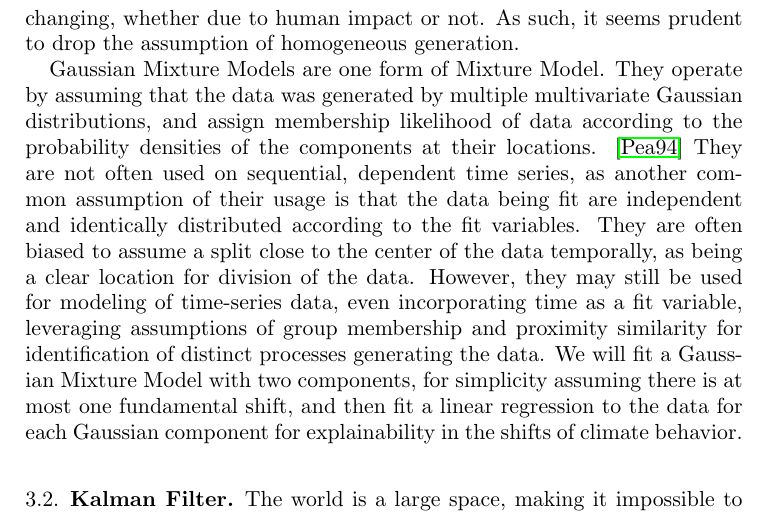
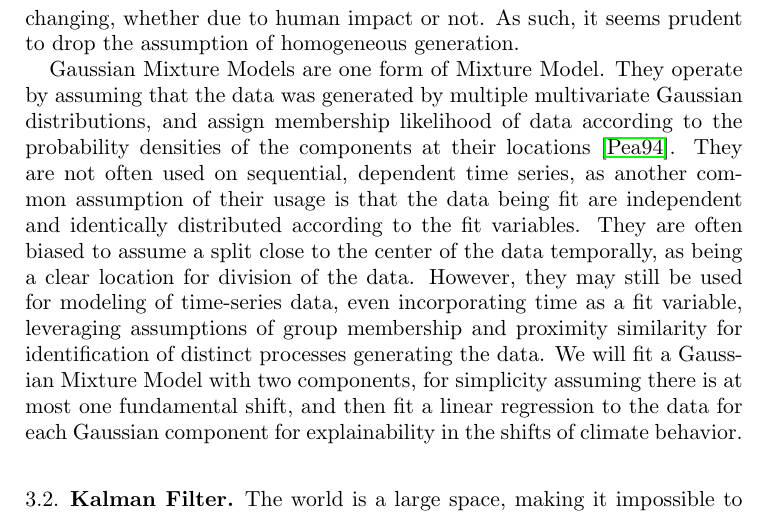
Before and after one commit to EthanPrimes/modeling_climate_change, a LaTeX paper (tex_dir/paper_draft.tex): part of page 3 of 10, cut so that both start at the same text. Compiled offline with pdfLaTeX.

Commit message:
fixed errors

```diff
--- a/tex_dir/paper_draft.tex
+++ b/tex_dir/paper_draft.tex
@@ -104,7 +104,7 @@ The fundamental thesis of climate change is that the climate is directly and fun
 As such, it seems prudent to drop the assumption of homogeneous generation.
 
 Gaussian Mixture Models are one form of Mixture Model.
-They operate by assuming that the data was generated by multiple multivariate Gaussian distributions, and assign membership likelihood of data according to the probability densities of the components at their locations. \cite{pearson1894iii}
+They operate by assuming that the data was generated by multiple multivariate Gaussian distributions, and assign membership likelihood of data according to the probability densities of the components at their locations \cite{pearson1894iii}.
 They are not often used on sequential, dependent time series, as another common assumption of their usage is that the data being fit are independent and identically distributed according to the fit variables.
 They are often biased to assume a split close to the center of the data temporally, as being a clear location for division of the data.
 However, they may still be used for modeling of time-series data, even incorporating time as a fit variable, leveraging assumptions of group membership and proximity similarity for identification of distinct processes generating the data.
```
Also changed, not shown: tex_dir/paper_draft.tex (2 more changed lines), 1 other file.
